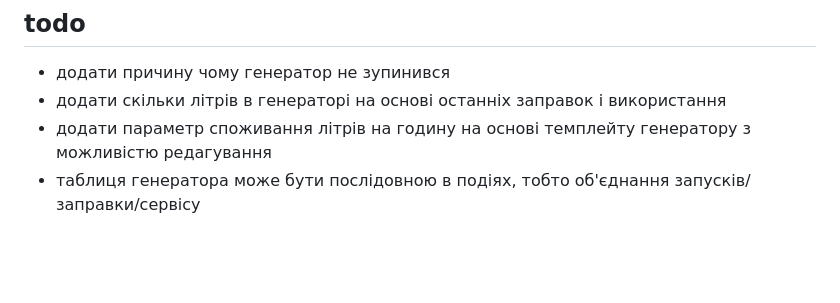
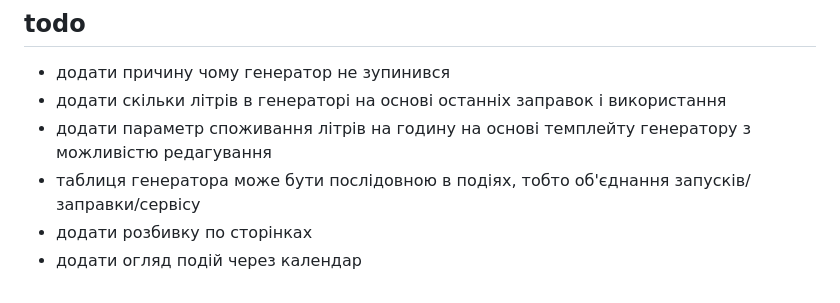
Before and after one commit to alexlansovich/genset, a Markdown page: README.md, the part around the change. GitHub-like rendering; blank space fills up the shorter version.

Commit message:
Startup commit and push

```diff
--- a/README.md
+++ b/README.md
@@ -145,3 +145,5 @@ Nginx - https://codeigniter.com/user_guide/installation/running.html#hosting-wit
 - додати скільки літрів в генераторі на основі останніх заправок і використання
 - додати параметр споживання літрів на годину на основі темплейту генератору з можливістю редагування
 - таблиця генератора може бути послідовною в подіях, тобто об'єднання запусків/заправки/сервісу
+- додати розбивку по сторінках
+- додати огляд подій через календар
```
